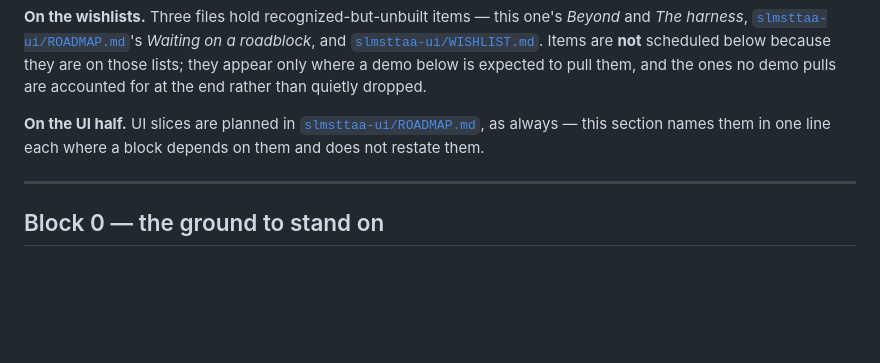
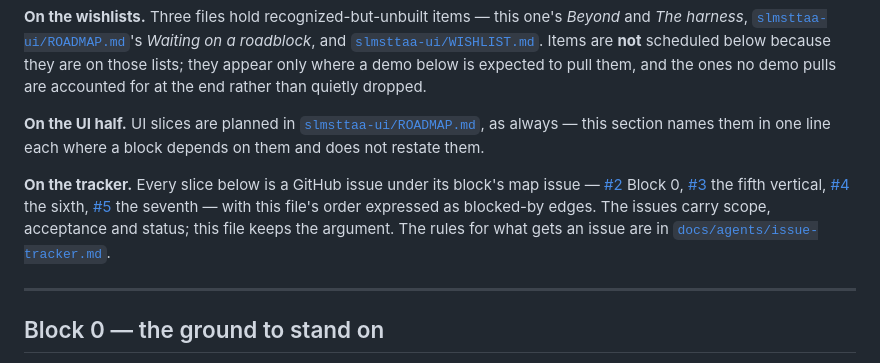
Before and after one commit to JacksonTume/sharks-look-much-scarier-than-they-actually-are, a Markdown page: ROADMAP.md, the part around the change. Rendered like a GitHub page; blank space fills up the shorter version.

Commit message:
Point CLAUDE.md and the roadmap at the GitHub issue backlog

```diff
--- a/ROADMAP.md
+++ b/ROADMAP.md
@@ -591,6 +591,15 @@ rather than quietly dropped.
 [`slmsttaa-ui/ROADMAP.md`](slmsttaa-ui/ROADMAP.md), as always — this section names
 them in one line each where a block depends on them and does not restate them.
 
+**On the tracker.** Every slice below is a GitHub issue under its block's map
+issue — [#2](https://github.com/JacksonTume/sharks-look-much-scarier-than-they-actually-are/issues/2)
+Block 0, [#3](https://github.com/JacksonTume/sharks-look-much-scarier-than-they-actually-are/issues/3)
+the fifth vertical, [#4](https://github.com/JacksonTume/sharks-look-much-scarier-than-they-actually-are/issues/4)
+the sixth, [#5](https://github.com/JacksonTume/sharks-look-much-scarier-than-they-actually-are/issues/5)
+the seventh — with this file's order expressed as blocked-by edges. The issues
+carry scope, acceptance and status; this file keeps the argument. The rules for
+what gets an issue are in [`docs/agents/issue-tracker.md`](docs/agents/issue-tracker.md).
+
 ---
 
 ## Block 0 — the ground to stand on
```
Also changed, not shown: .claude/CLAUDE.md (+3 -0 lines).
